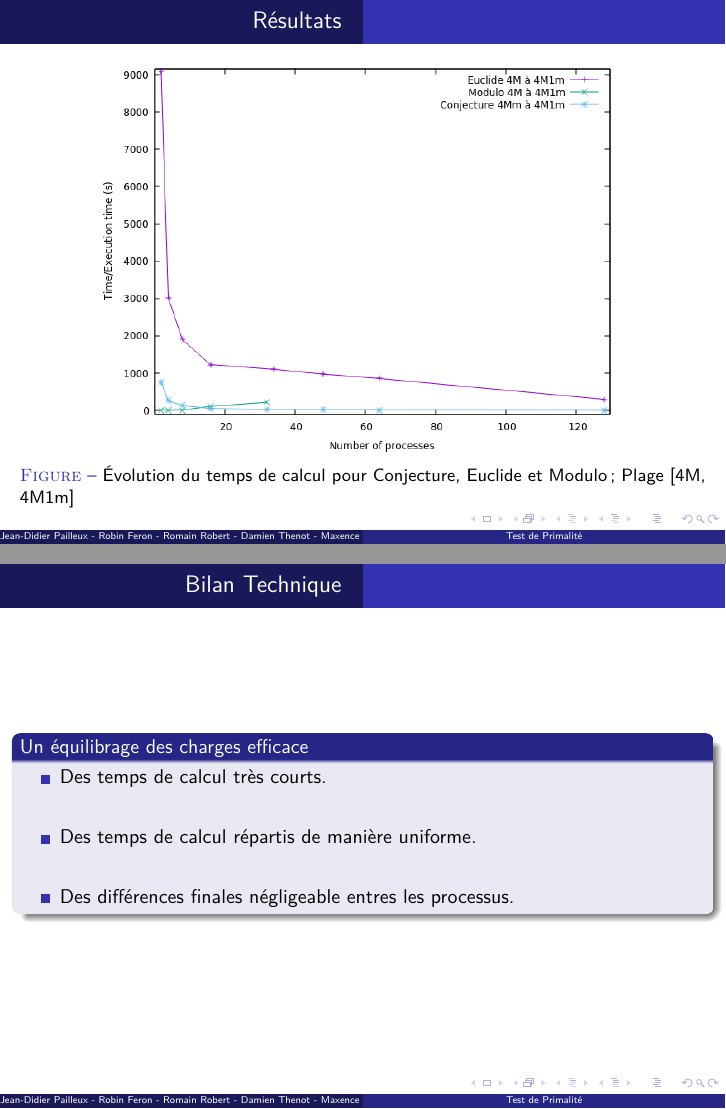
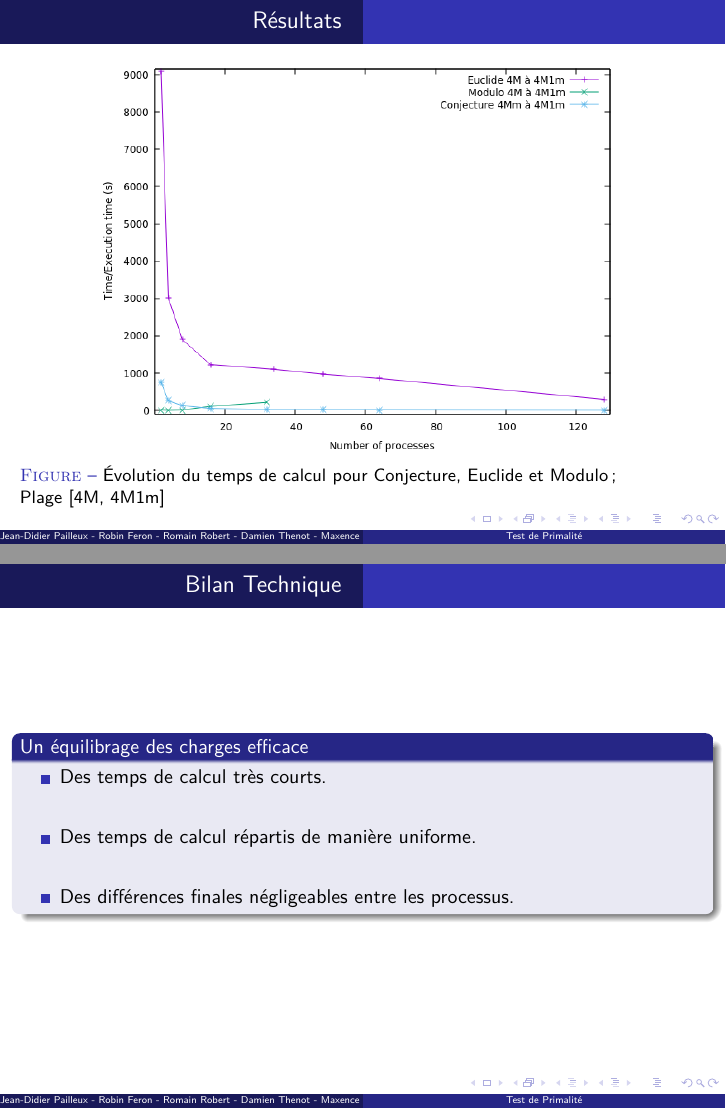
Before and after one commit to CHPS-M1-PRIME-NUMBERS/Prime_numbers, LaTeX slides (docs/Soutenance_s2/Soutenance.tex): pages 14 and 25 of 30, joined at a grey line. The pictures show the PDF file docs/Soutenance_s2/Soutenance.pdf that the author committed with the source.

Commit message:
Soutenance++

```diff
--- a/docs/Soutenance_s2/Soutenance.tex
+++ b/docs/Soutenance_s2/Soutenance.tex
@@ -102,7 +102,7 @@
 	\begin{frame}
 	\begin{figure}[!ht]
 		\begin{center}\includegraphics[scale=0.55]{All_4M.png}\end{center}
-		\caption{Évolution du temps de calcul pour Conjecture, Euclide et Modulo; Plage [4M, 4M1m]}
+		\caption{Évolution du temps de calcul pour Conjecture, Euclide et Modulo;\\ Plage [4M, 4M1m]}
 		\label{fg:fig2}
 	\end{figure}
 	\end{frame}
@@ -126,7 +126,7 @@
 	\begin{frame}
 	\begin{figure}[!ht]
 		\begin{center}\includegraphics[scale=0.55]{Acc_All_4M.png}\end{center}
-		\caption{Évolution de l’accélération en fonction du nombre de processus; Plage [4M, 4M1m].}
+		\caption{Évolution de l’accélération en fonction du nombre de processus; \\Plage [4M, 4M1m].}
 		\label{fg:fig4}
 	\end{figure}
 	\end{frame}
@@ -186,7 +186,7 @@
 \begin{itemize}
 \item Des temps de calcul très courts.\vspace{1.5em}
 \item Des temps de calcul répartis de manière uniforme. \vspace{1.5em}
-\item Des différences finales négligeable entres les processus.\\
+\item Des différences finales négligeables entre les processus.\\
 \end{itemize}
 \end{block}
 
```
Also changed, not shown: docs/Soutenance_s2/Soutenance.pdf, docs/Soutenance_s2/Soutenance.tex (6 more changed lines).
